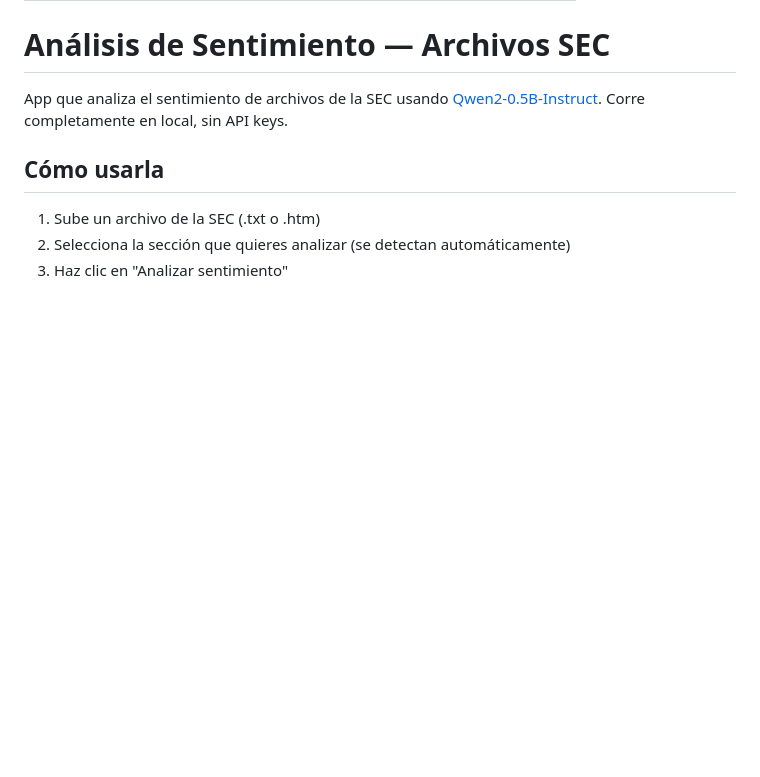
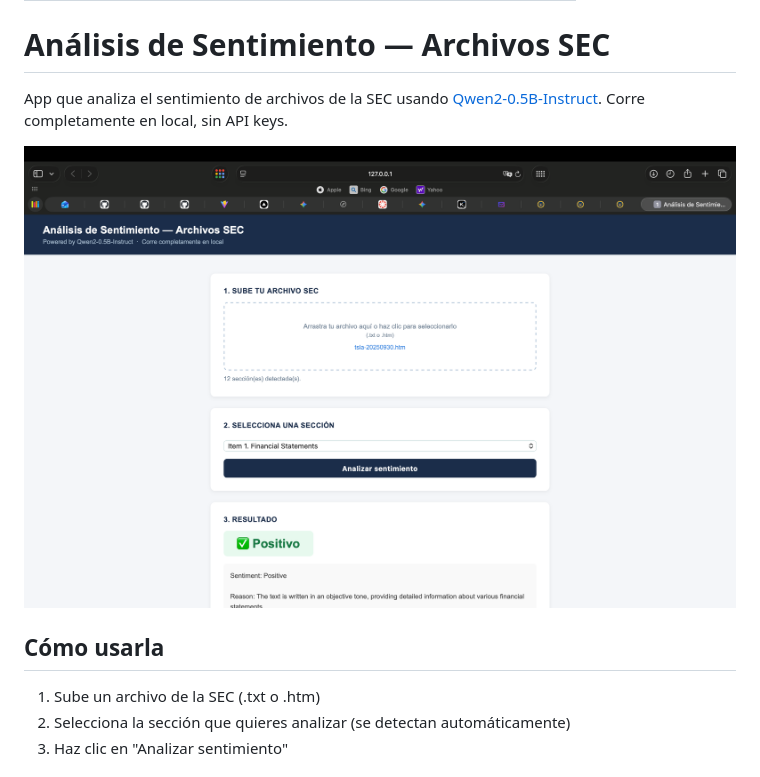
Before and after one commit to ncanudas-jpg/sentimiento-sec, a Markdown page: README.md, the part around the change. Drawn GitHub-style; pictures changed too: screenshot.png (added); blank space fills up the shorter version.

Commit message:
Add app screenshot to README

```diff
--- a/README.md
+++ b/README.md
@@ -10,6 +10,8 @@ pinned: false
 # Análisis de Sentimiento — Archivos SEC
 
 App que analiza el sentimiento de archivos de la SEC usando [Qwen2-0.5B-Instruct](https://huggingface.co/Qwen/Qwen2-0.5B-Instruct). Corre completamente en local, sin API keys.
+
+![screenshot](screenshot.png)
 
 ## Cómo usarla
 
```
